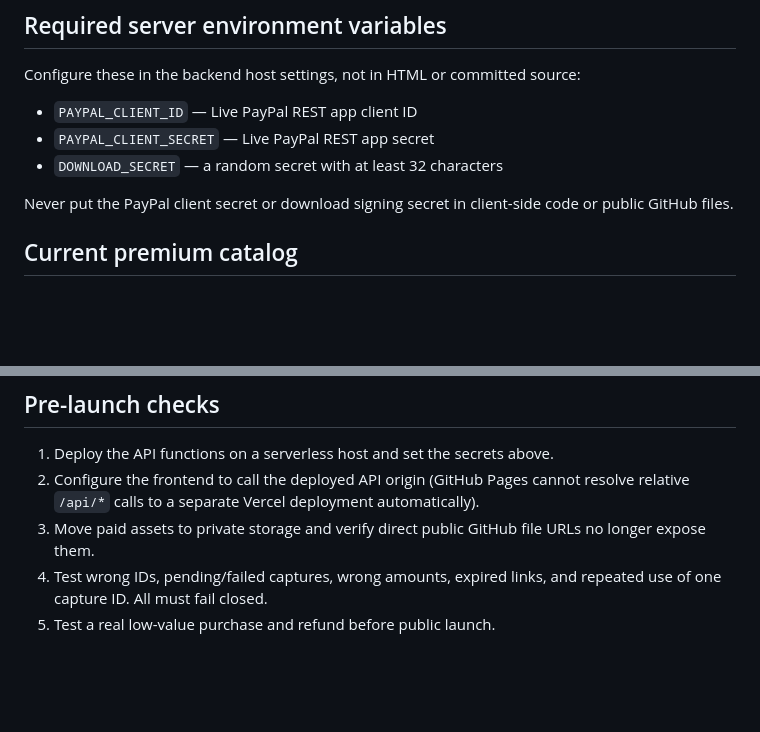
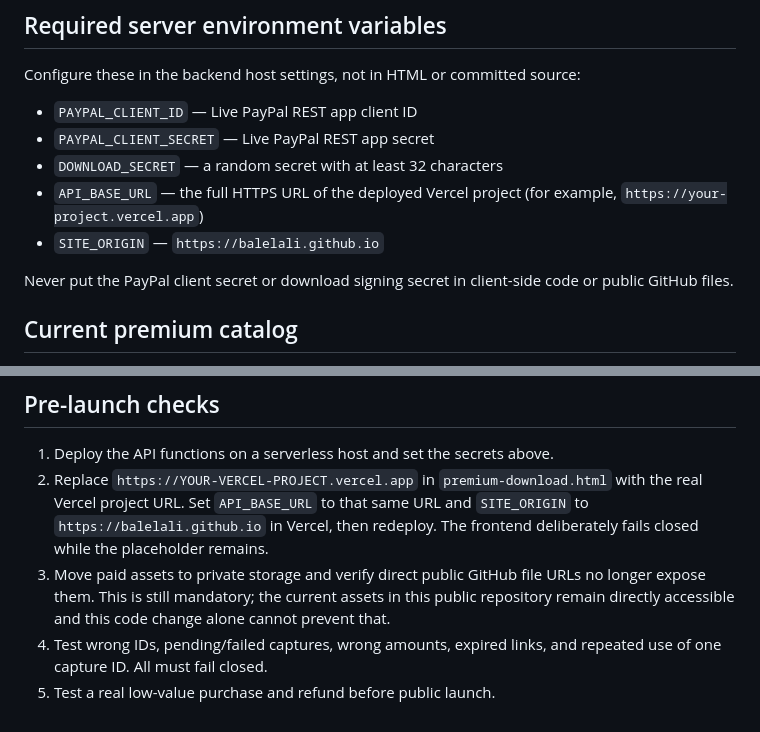
Before and after one commit to BalelAli/CVpro-Tempates, a Markdown page: backend-setup.md, 2 parts joined by grey strips. GitHub-like rendering; blank space fills up the shorter version.

Commit message:
Document required backend URL and fail-closed setup

```diff
--- a/backend-setup.md
+++ b/backend-setup.md
@@ -10,6 +10,8 @@ Configure these in the backend host settings, not in HTML or committed source:
 - `PAYPAL_CLIENT_ID` — Live PayPal REST app client ID
 - `PAYPAL_CLIENT_SECRET` — Live PayPal REST app secret
 - `DOWNLOAD_SECRET` — a random secret with at least 32 characters
+- `API_BASE_URL` — the full HTTPS URL of the deployed Vercel project (for example, `https://your-project.vercel.app`)
+- `SITE_ORIGIN` — `https://balelali.github.io`
 
 Never put the PayPal client secret or download signing secret in client-side code or public GitHub files.
 
@@ -35,7 +37,7 @@ The repository is public and template files under `templates/` are directly read
 
 ## Pre-launch checks
 1. Deploy the API functions on a serverless host and set the secrets above.
-2. Configure the frontend to call the deployed API origin (GitHub Pages cannot resolve relative `/api/*` calls to a separate Vercel deployment automatically).
-3. Move paid assets to private storage and verify direct public GitHub file URLs no longer expose them.
+2. Replace `https://YOUR-VERCEL-PROJECT.vercel.app` in `premium-download.html` with the real Vercel project URL. Set `API_BASE_URL` to that same URL and `SITE_ORIGIN` to `https://balelali.github.io` in Vercel, then redeploy. The frontend deliberately fails closed while the placeholder remains.
+3. Move paid assets to private storage and verify direct public GitHub file URLs no longer expose them. This is still mandatory; the current assets in this public repository remain directly accessible and this code change alone cannot prevent that.
 4. Test wrong IDs, pending/failed captures, wrong amounts, expired links, and repeated use of one capture ID. All must fail closed.
 5. Test a real low-value purchase and refund before public launch.
```
